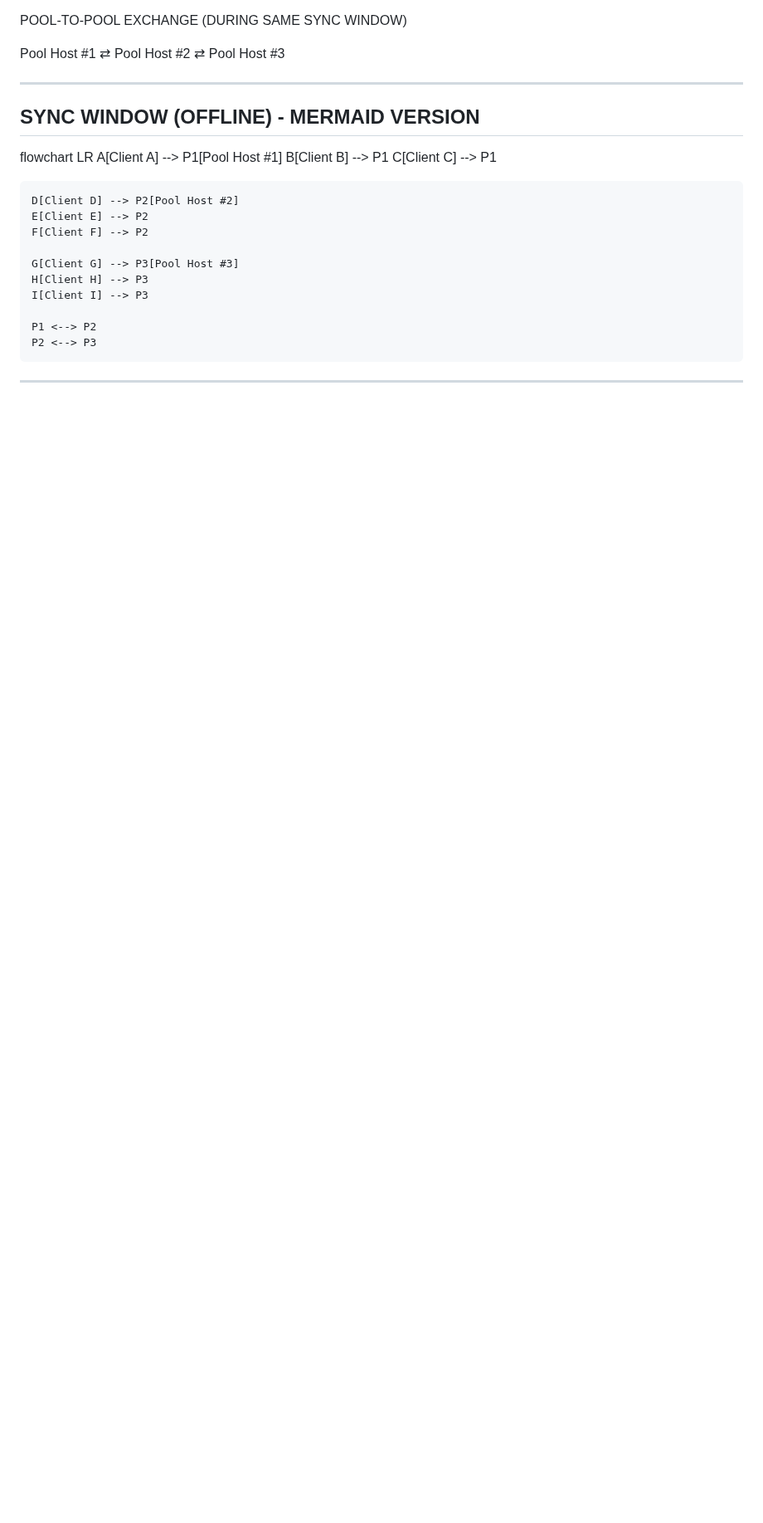
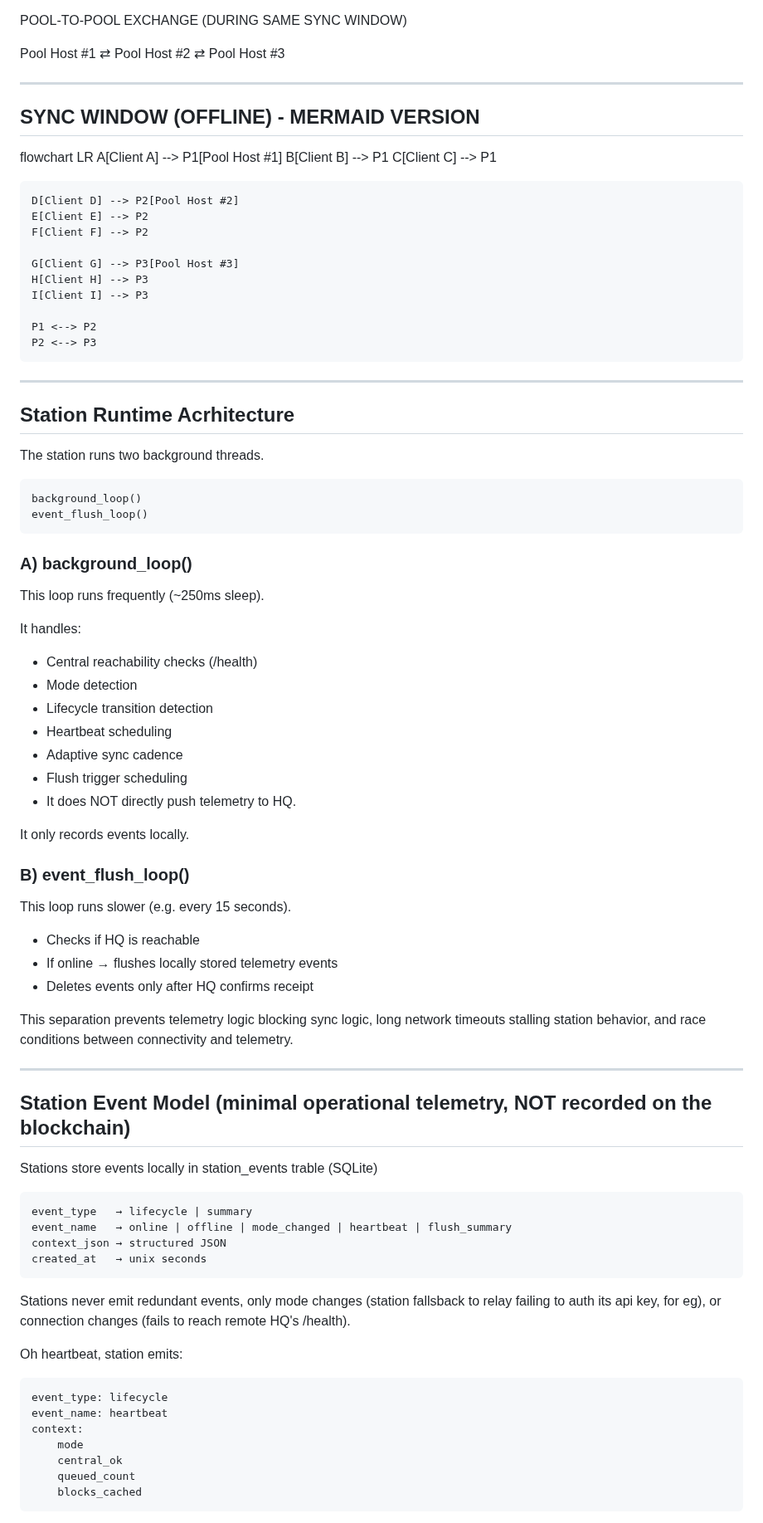
Before and after one commit to paxdriver/KriSYS, a Markdown page: README.md, the part around one of its changes. Shown at 83% size. Rendered like a GitHub page; blank space fills up the shorter version.

````diff
--- a/README.md
+++ b/README.md
@@ -1038,3 +1110,58 @@ flowchart LR
 	P2 <--> P3
 
 ---
+
+## Station Runtime Acrhitecture
+The station runs two background threads.
+```
+background_loop()
+event_flush_loop()
+```
+
+### A) background_loop()
+This loop runs frequently (~250ms sleep).
+
+It handles:
+- Central reachability checks (/health)
+- Mode detection
+- Lifecycle transition detection
+- Heartbeat scheduling
+- Adaptive sync cadence
+- Flush trigger scheduling
+- It does NOT directly push telemetry to HQ.
+
+It only records events locally.
+
+### B) event_flush_loop()
+This loop runs slower (e.g. every 15 seconds).
+- Checks if HQ is reachable
+- If online → flushes locally stored telemetry events
+- Deletes events only after HQ confirms receipt
+
+This separation prevents telemetry logic blocking sync logic, long network timeouts stalling station behavior, and race conditions between connectivity and telemetry.
+
+---
+
+## Station Event Model (minimal operational telemetry, NOT recorded on the blockchain)
+Stations store events locally in station_events trable (SQLite)
+
+```
+event_type   → lifecycle | summary
+event_name   → online | offline | mode_changed | heartbeat | flush_summary
+context_json → structured JSON
+created_at   → unix seconds
+```
+
+Stations never emit redundant events, only mode changes (station fallsback to relay failing to auth its api key, for eg), or connection changes (fails to reach remote HQ's /health).
+
+Oh heartbeat, station emits:
+```
+event_type: lifecycle
+event_name: heartbeat
+context:
+    mode
+    central_ok
+    queued_count
+    blocks_cached
+```
+
````
Also changed, not shown: other parts of README.md (+212 -93 lines).
